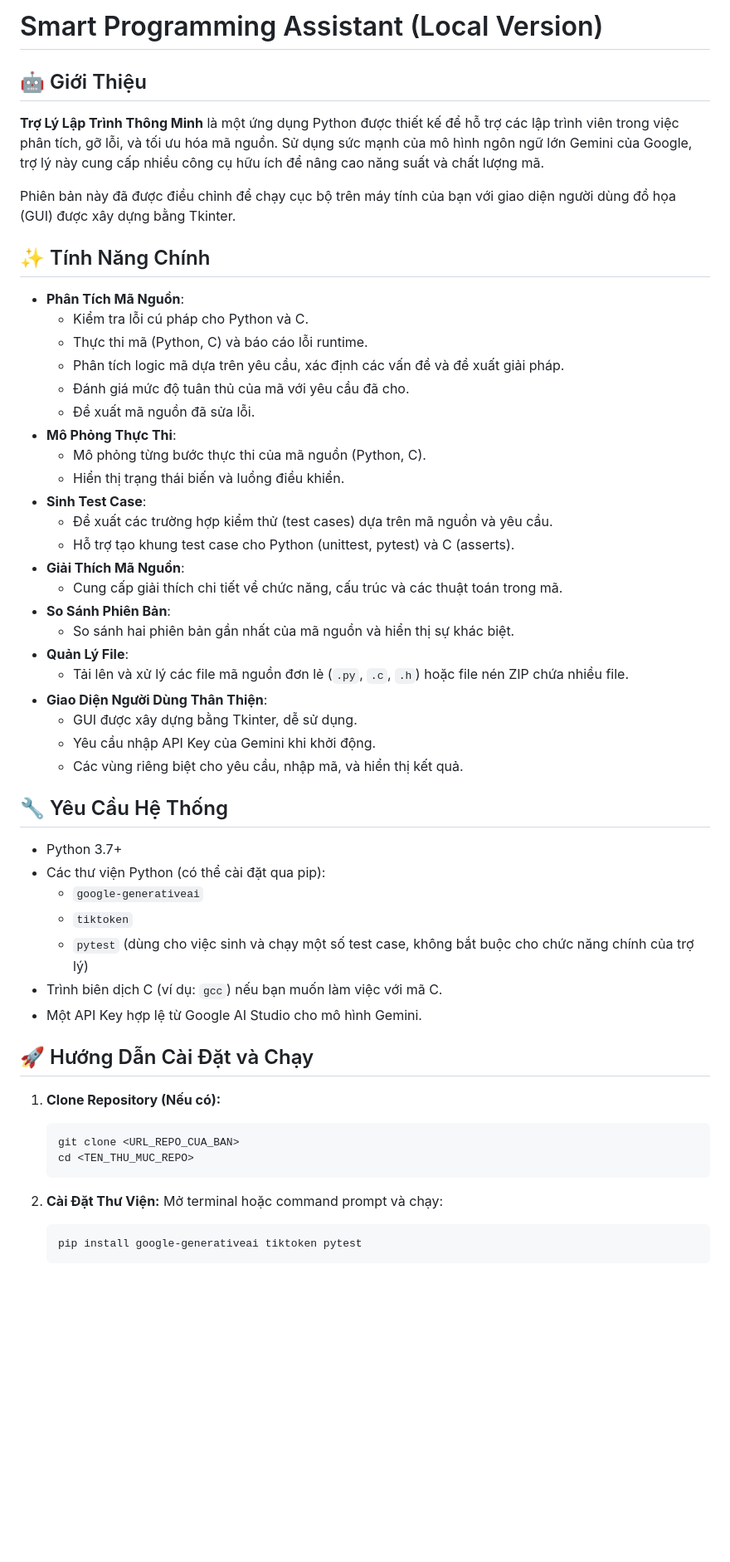
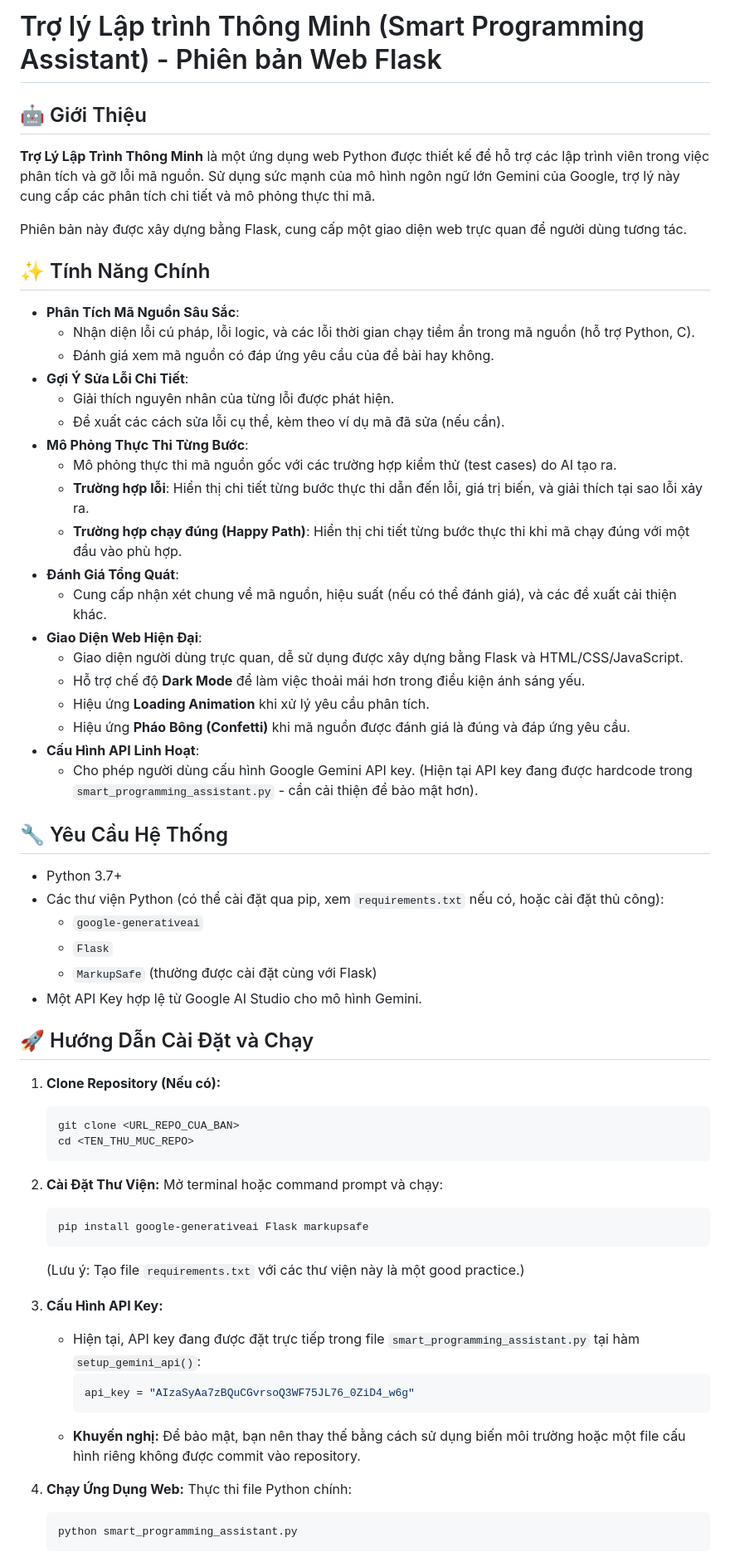
Before and after one commit to bechovang/gemini-1M-token-phan-tich-code, a Markdown page: README.md, the part around one of its changes. Shown at 83% size. GitHub-like rendering; blank space fills up the shorter version.

````diff
--- a/README.md
+++ b/README.md
@@ -1,44 +1,40 @@
-# Smart Programming Assistant (Local Version)
+# Trợ lý Lập trình Thông Minh (Smart Programming Assistant) - Phiên bản Web Flask
 
 ## 🤖 Giới Thiệu
 
-**Trợ Lý Lập Trình Thông Minh** là một ứng dụng Python được thiết kế để hỗ trợ các lập trình viên trong việc phân tích, gỡ lỗi, và tối ưu hóa mã nguồn. Sử dụng sức mạnh của mô hình ngôn ngữ lớn Gemini của Google, trợ lý này cung cấp nhiều công cụ hữu ích để nâng cao năng suất và chất lượng mã.
+**Trợ Lý Lập Trình Thông Minh** là một ứng dụng web Python được thiết kế để hỗ trợ các lập trình viên trong việc phân tích và gỡ lỗi mã nguồn. Sử dụng sức mạnh của mô hình ngôn ngữ lớn Gemini của Google, trợ lý này cung cấp các phân tích chi tiết và mô phỏng thực thi mã.
 
-Phiên bản này đã được điều chỉnh để chạy cục bộ trên máy tính của bạn với giao diện người dùng đồ họa (GUI) được xây dựng bằng Tkinter.
+Phiên bản này được xây dựng bằng Flask, cung cấp một giao diện web trực quan để người dùng tương tác.
 
 ## ✨ Tính Năng Chính
 
-*   **Phân Tích Mã Nguồn**:
-    *   Kiểm tra lỗi cú pháp cho Python và C.
-    *   Thực thi mã (Python, C) và báo cáo lỗi runtime.
-    *   Phân tích logic mã dựa trên yêu cầu, xác định các vấn đề và đề xuất giải pháp.
-    *   Đánh giá mức độ tuân thủ của mã với yêu cầu đã cho.
-    *   Đề xuất mã nguồn đã sửa lỗi.
-*   **Mô Phỏng Thực Thi**:
-    *   Mô phỏng từng bước thực thi của mã nguồn (Python, C).
-    *   Hiển thị trạng thái biến và luồng điều khiển.
-*   **Sinh Test Case**:
-    *   Đề xuất các trường hợp kiểm thử (test cases) dựa trên mã nguồn và yêu cầu.
-    *   Hỗ trợ tạo khung test case cho Python (unittest, pytest) và C (asserts).
-*   **Giải Thích Mã Nguồn**:
-    *   Cung cấp giải thích chi tiết về chức năng, cấu trúc và các thuật toán trong mã.
-*   **So Sánh Phiên Bản**:
-    *   So sánh hai phiên bản gần nhất của mã nguồn và hiển thị sự khác biệt.
-*   **Quản Lý File**:
-    *   Tải lên và xử lý các file mã nguồn đơn lẻ (`.py`, `.c`, `.h`) hoặc file nén ZIP chứa nhiều file.
-*   **Giao Diện Người Dùng Thân Thiện**:
-    *   GUI được xây dựng bằng Tkinter, dễ sử dụng.
-    *   Yêu cầu nhập API Key của Gemini khi khởi động.
-    *   Các vùng riêng biệt cho yêu cầu, nhập mã, và hiển thị kết quả.
+*   **Phân Tích Mã Nguồn Sâu Sắc**:
+    *   Nhận diện lỗi cú pháp, lỗi logic, và các lỗi thời gian chạy tiềm ẩn trong mã nguồn (hỗ trợ Python, C).
+    *   Đánh giá xem mã nguồn có đáp ứng yêu cầu của đề bài hay không.
+*   **Gợi Ý Sửa Lỗi Chi Tiết**:
+    *   Giải thích nguyên nhân của từng lỗi được phát hiện.
+    *   Đề xuất các cách sửa lỗi cụ thể, kèm theo ví dụ mã đã sửa (nếu cần).
+*   **Mô Phỏng Thực Thi Từng Bước**:
+    *   Mô phỏng thực thi mã nguồn gốc với các trường hợp kiểm thử (test cases) do AI tạo ra.
+    *   **Trường hợp lỗi**: Hiển thị chi tiết từng bước thực thi dẫn đến lỗi, giá trị biến, và giải thích tại sao lỗi xảy ra.
+    *   **Trường hợp chạy đúng (Happy Path)**: Hiển thị chi tiết từng bước thực thi khi mã chạy đúng với một đầu vào phù hợp.
+*   **Đánh Giá Tổng Quát**:
+    *   Cung cấp nhận xét chung về mã nguồn, hiệu suất (nếu có thể đánh giá), và các đề xuất cải thiện khác.
+*   **Giao Diện Web Hiện Đại**:
+    *   Giao diện người dùng trực quan, dễ sử dụng được xây dựng bằng Flask và HTML/CSS/JavaScript.
+    *   Hỗ trợ chế độ **Dark Mode** để làm việc thoải mái hơn trong điều kiện ánh sáng yếu.
+    *   Hiệu ứng **Loading Animation** khi xử lý yêu cầu phân tích.
+    *   Hiệu ứng **Pháo Bông (Confetti)** khi mã nguồn được đánh giá là đúng và đáp ứng yêu cầu.
+*   **Cấu Hình API Linh Hoạt**:
+    *   Cho phép người dùng cấu hình Google Gemini API key. (Hiện tại API key đang được hardcode trong `smart_programming_assistant.py` - cần cải thiện để bảo mật hơn).
 
 ## 🔧 Yêu Cầu Hệ Thống
 
 *   Python 3.7+
-*   Các thư viện Python (có thể cài đặt qua pip):
+*   Các thư viện Python (có thể cài đặt qua pip, xem `requirements.txt` nếu có, hoặc cài đặt thủ công):
     *   `google-generativeai`
-    *   `tiktoken`
-    *   `pytest` (dùng cho việc sinh và chạy một số test case, không bắt buộc cho chức năng chính của trợ lý)
-*   Trình biên dịch C (ví dụ: `gcc`) nếu bạn muốn làm việc với mã C.
+    *   `Flask`
+    *   `MarkupSafe` (thường được cài đặt cùng với Flask)
 *   Một API Key hợp lệ từ Google AI Studio cho mô hình Gemini.
 
 ## 🚀 Hướng Dẫn Cài Đặt và Chạy
@@ -52,6 +48,20 @@ Phiên bản này đã được điều chỉnh để chạy cục bộ trên m
 2.  **Cài Đặt Thư Viện:**
     Mở terminal hoặc command prompt và chạy:
     ```bash
-    pip install google-generativeai tiktoken pytest
+    pip install google-generativeai Flask markupsafe
+    ```
+    (Lưu ý: Tạo file `requirements.txt` với các thư viện này là một good practice.)
+
+3.  **Cấu Hình API Key:**
+    *   Hiện tại, API key đang được đặt trực tiếp trong file `smart_programming_assistant.py` tại hàm `setup_gemini_api()`:
+        ```python
+        api_key = "AIzaSyAa7zBQuCGvrsoQ3WF75JL76_0ZiD4_w6g"
+        ```
+    *   **Khuyến nghị:** Để bảo mật, bạn nên thay thế bằng cách sử dụng biến môi trường hoặc một file cấu hình riêng không được commit vào repository.
+
+4.  **Chạy Ứng Dụng Web:**
+    Thực thi file Python chính:
+    ```bash
+    python smart_programming_assistant.py
     ```
 
````
Also changed, not shown: other parts of README.md (+41 -48 lines).
